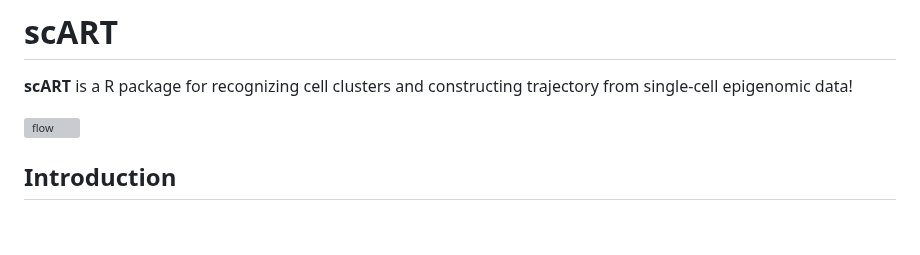
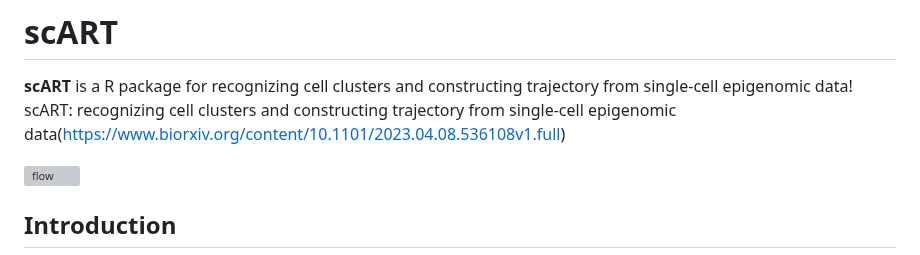
Before and after one commit to Gavin-Lijy/scART, a Markdown page: README.md, the part around the change. GitHub-like rendering; blank space fills up the shorter version; grey boxes are pictures that could not be loaded.

```diff
--- a/README.md
+++ b/README.md
@@ -1,6 +1,7 @@
 # scART
 
 **scART** is a R package for recognizing cell clusters and constructing trajectory from single-cell epigenomic data!
+scART: recognizing cell clusters and constructing trajectory from single-cell epigenomic data(https://www.biorxiv.org/content/10.1101/2023.04.08.536108v1.full)
 
 ![flow](image/flow.png)
 
```
